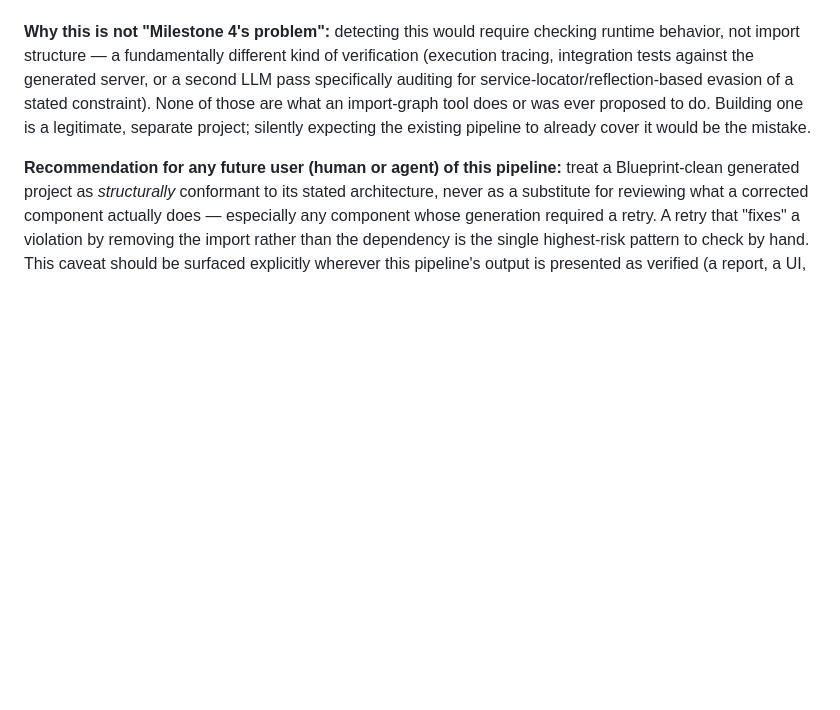
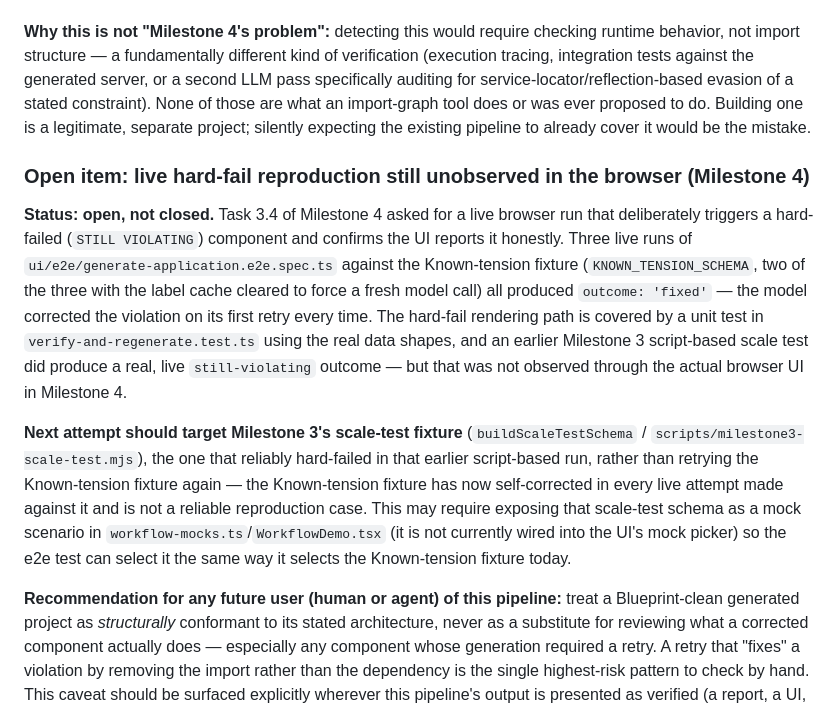
Before and after one commit to Vikram5002/blueprint-s-_to_vibecoders, a Markdown page: docs/GENERATION.md, the part around the change. Rendered like a GitHub page; blank space fills up the shorter version.

Commit message:
docs(generation): log live hard-fail reproduction as a standing open item
Milestone 4's live browser verification never observed a hard-failed
(STILL VIOLATING) component through the actual UI - three runs against
the Known-tension fixture, two with a cleared cache, all self-corrected
on retry. The mechanism is verified by unit test and an earlier
Milestone 3 script-based scale-test run, but not through the browser.
Documented as an open item rather than letting it quietly disappear,
with a concrete next step: target the Milestone 3 scale-test fixture
instead of Known-tension, since that one reliably hard-failed before.

```diff
--- a/docs/GENERATION.md
+++ b/docs/GENERATION.md
@@ -199,6 +199,30 @@ of those are what an import-graph tool does or was ever proposed to do.
 Building one is a legitimate, separate project; silently expecting the
 existing pipeline to already cover it would be the mistake.
 
+### Open item: live hard-fail reproduction still unobserved in the browser (Milestone 4)
+
+**Status: open, not closed.** Task 3.4 of Milestone 4 asked for a live browser
+run that deliberately triggers a hard-failed (`STILL VIOLATING`) component and
+confirms the UI reports it honestly. Three live runs of
+`ui/e2e/generate-application.e2e.spec.ts` against the Known-tension fixture
+(`KNOWN_TENSION_SCHEMA`, two of the three with the label cache cleared to force
+a fresh model call) all produced `outcome: 'fixed'` — the model corrected the
+violation on its first retry every time. The hard-fail rendering path is
+covered by a unit test in `verify-and-regenerate.test.ts` using the real data
+shapes, and an earlier Milestone 3 script-based scale test did produce a real,
+live `still-violating` outcome — but that was not observed through the actual
+browser UI in Milestone 4.
+
+**Next attempt should target Milestone 3's scale-test fixture**
+(`buildScaleTestSchema` / `scripts/milestone3-scale-test.mjs`), the one that
+reliably hard-failed in that earlier script-based run, rather than retrying
+the Known-tension fixture again — the Known-tension fixture has now
+self-corrected in every live attempt made against it and is not a reliable
+reproduction case. This may require exposing that scale-test schema as a
+mock scenario in `workflow-mocks.ts`/`WorkflowDemo.tsx` (it is not currently
+wired into the UI's mock picker) so the e2e test can select it the same way
+it selects the Known-tension fixture today.
+
 **Recommendation for any future user (human or agent) of this pipeline:**
 treat a Blueprint-clean generated project as *structurally* conformant to
 its stated architecture, never as a substitute for reviewing what a
```
